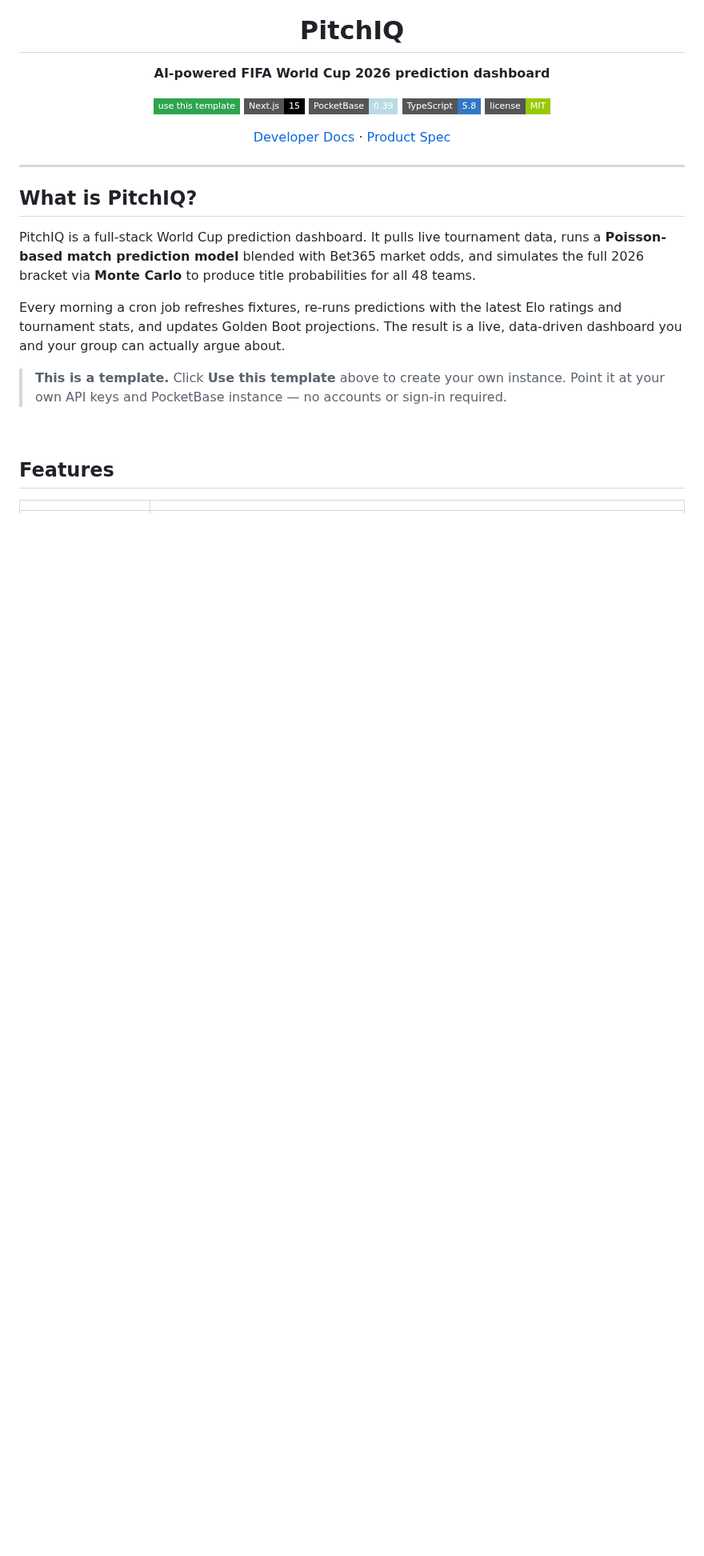
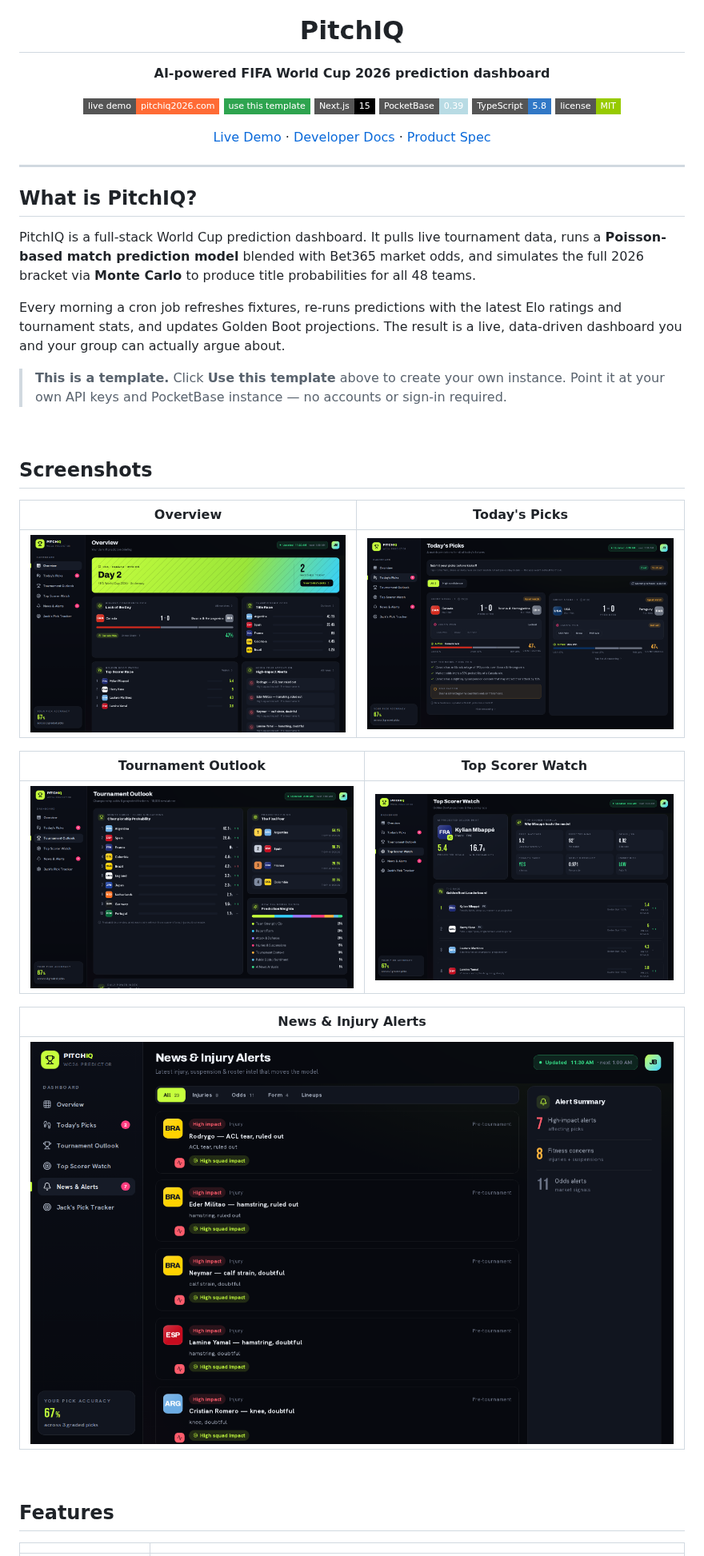
Before and after one commit to JackB2003/World_Cup_Predictor, a Markdown page: README.md, the part around the change. Shown at 80% size. Drawn GitHub-style; pictures changed too: docs/screenshots/news.png (added), docs/screenshots/outlook.png (added), docs/screenshots/overview.png (added); badges without logos; blank space fills up the shorter version.

Commit message:
Add live demo link and screenshots to README
Adds pitchiq2026.com badge + nav link and a Screenshots section with
five headless-captured images of Overview, Picks, Outlook, Scorer,
and News pages.

Co-Authored-By: Claude Sonnet 4.6 <noreply@anthropic.com>

```diff
--- a/README.md
+++ b/README.md
@@ -6,13 +6,14 @@
 
 **AI-powered FIFA World Cup 2026 prediction dashboard**
 
+[![Live Demo](https://img.shields.io/badge/live_demo-pitchiq2026.com-ff6b35?style=flat-square&logo=vercel&logoColor=white)](https://pitchiq2026.com)
 [![Use this template](https://img.shields.io/badge/use_this_template-2ea44f?style=flat-square&logo=github&logoColor=white)](https://github.com/JackB2003/World_Cup_Predictor/generate)
 [![Next.js](https://img.shields.io/badge/Next.js-15-black?style=flat-square&logo=next.js)](https://nextjs.org)
 [![PocketBase](https://img.shields.io/badge/PocketBase-0.39-b8dbe4?style=flat-square)](https://pocketbase.io)
 [![TypeScript](https://img.shields.io/badge/TypeScript-5.8-3178c6?style=flat-square&logo=typescript&logoColor=white)](https://www.typescriptlang.org)
 [![License](https://img.shields.io/badge/license-MIT-green?style=flat-square)](#)
 
-[Developer Docs](docs/DEVELOPER_HANDOFF.md) · [Product Spec](docs/ai_world_cup_predictor_project_requirements.md)
+[Live Demo](https://pitchiq2026.com) · [Developer Docs](docs/DEVELOPER_HANDOFF.md) · [Product Spec](docs/ai_world_cup_predictor_project_requirements.md)
 
 </div>
 
@@ -25,6 +26,22 @@ PitchIQ is a full-stack World Cup prediction dashboard. It pulls live tournament
 Every morning a cron job refreshes fixtures, re-runs predictions with the latest Elo ratings and tournament stats, and updates Golden Boot projections. The result is a live, data-driven dashboard you and your group can actually argue about.
 
 > **This is a template.** Click **Use this template** above to create your own instance. Point it at your own API keys and PocketBase instance — no accounts or sign-in required.
+
+<br />
+
+## Screenshots
+
+| Overview | Today's Picks |
+|---|---|
+| ![Overview](docs/screenshots/overview.png) | ![Today's Picks](docs/screenshots/picks.png) |
+
+| Tournament Outlook | Top Scorer Watch |
+|---|---|
+| ![Tournament Outlook](docs/screenshots/outlook.png) | ![Top Scorer Watch](docs/screenshots/scorer.png) |
+
+| News & Injury Alerts |
+|---|
+| ![News & Alerts](docs/screenshots/news.png) |
 
 <br />
 
```
